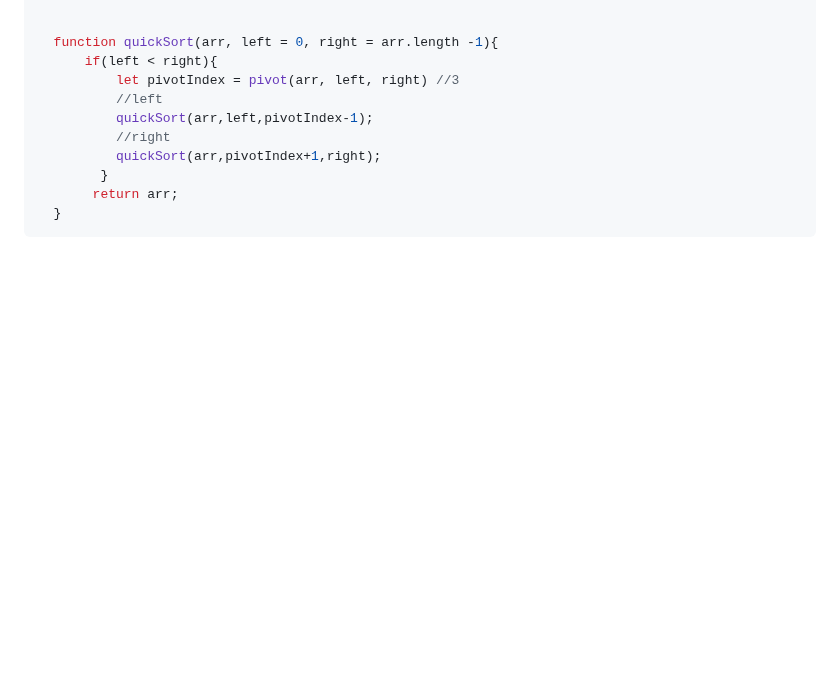
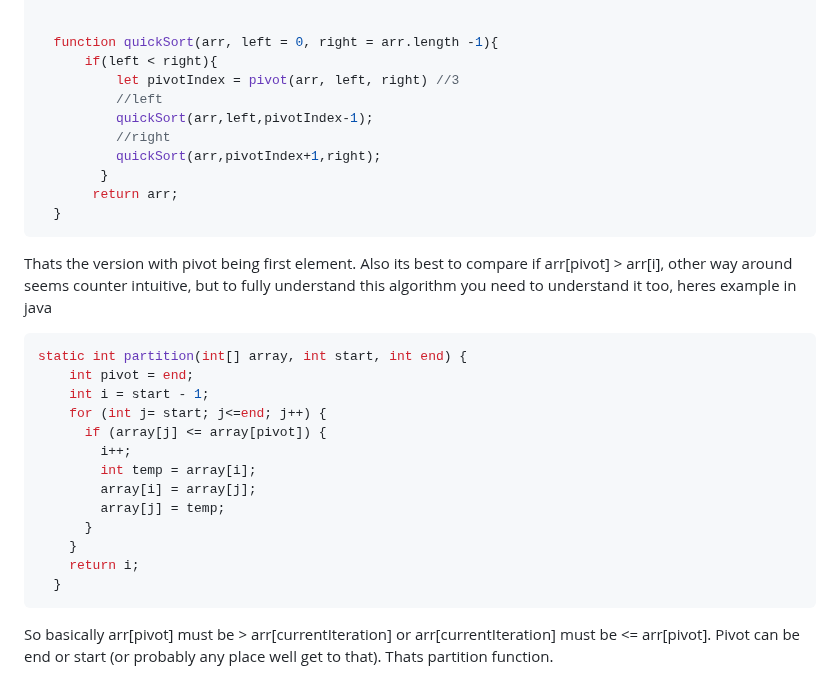
Before and after one commit to Konrad-Jalowy/mycodingnotes, a Markdown page: vanilla-js/algorithms/README.md, the part around the change. Drawn GitHub-style; blank space fills up the shorter version.

````diff
--- a/vanilla-js/algorithms/README.md
+++ b/vanilla-js/algorithms/README.md
@@ -560,3 +560,20 @@ function pivot(arr, start = 0, end = arr.length - 1) {
        return arr;
   }
 ```
+Thats the version with pivot being first element. Also its best to compare if arr[pivot] > arr[i], other way around seems counter intuitive, but to fully understand this algorithm you need to understand it too, heres example in java
+```java
+static int partition(int[] array, int start, int end) {
+    int pivot = end;
+    int i = start - 1;
+    for (int j= start; j<=end; j++) {
+      if (array[j] <= array[pivot]) {
+        i++;
+        int temp = array[i];
+        array[i] = array[j];
+        array[j] = temp;
+      }
+    }
+    return i;
+  }
+```
+So basically arr[pivot] must be > arr[currentIteration] or arr[currentIteration] must be <= arr[pivot]. Pivot can be end or start (or probably any place well get to that). Thats partition function.
````
